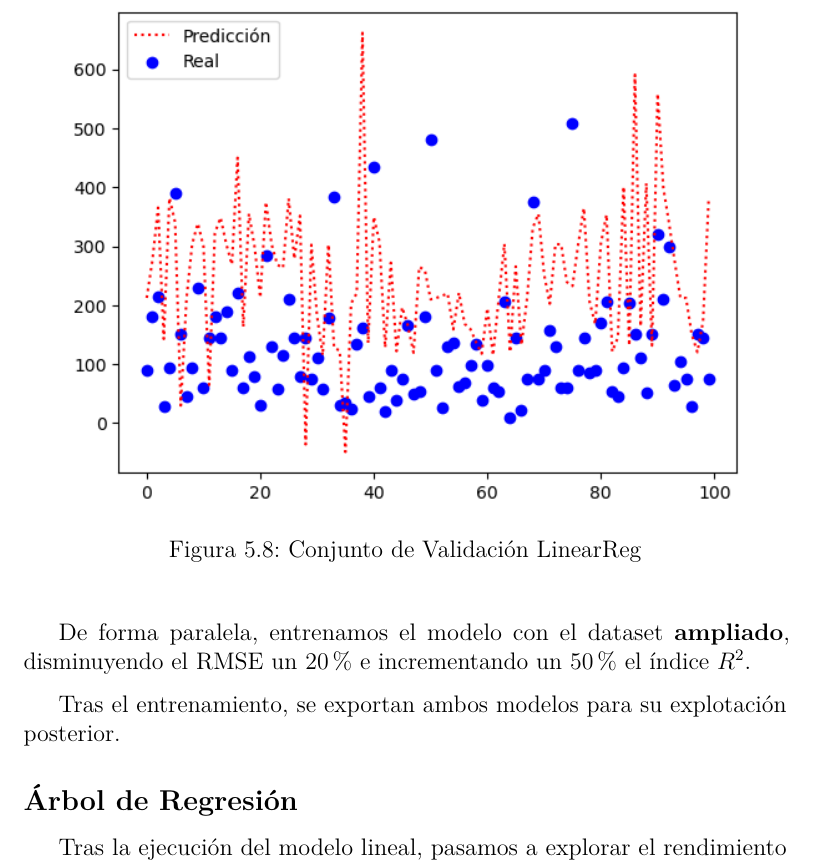
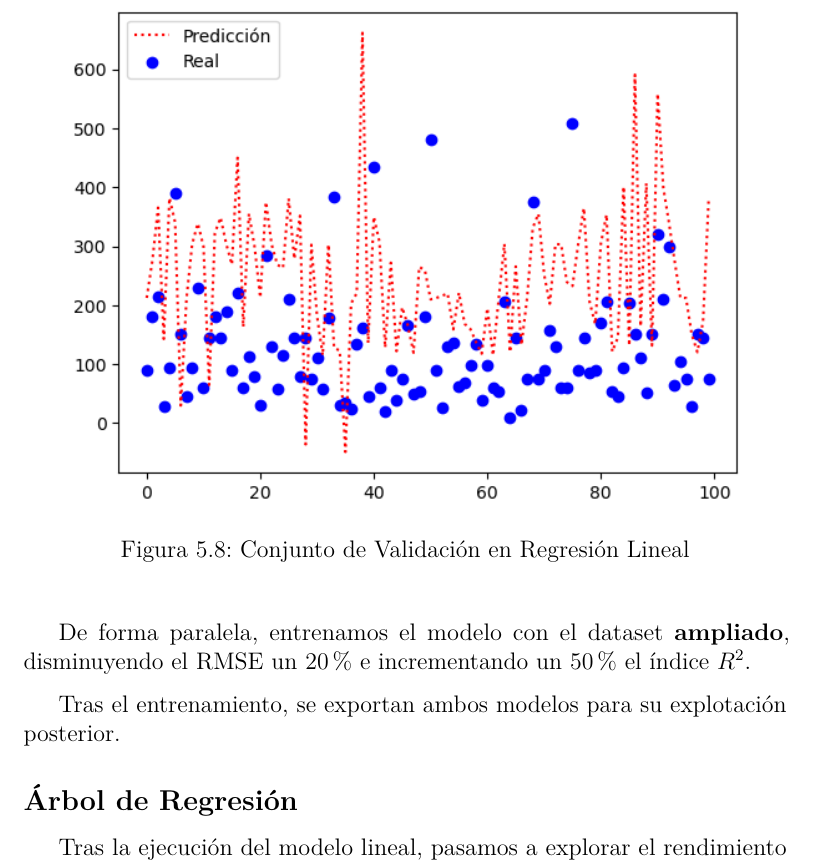
Before and after one commit to jesgararm/GestorQuirofanos, a LaTeX book (Memoria TFG/memoria.tex, which reads Memoria TFG/tex/5_Aspectos_relevantes_del_desarrollo_del_proyecto.tex): part of page 56 of 67, cut so that both start at the same text. Compiled offline with pdfLaTeX.

Commit message:
Updates from Overleaf

```diff
--- a/Memoria TFG/tex/5_Aspectos_relevantes_del_desarrollo_del_proyecto.tex
+++ b/Memoria TFG/tex/5_Aspectos_relevantes_del_desarrollo_del_proyecto.tex
@@ -129,7 +129,7 @@ Esta situación nos hizo sospechar de la presencia de numerosos \textit{outliers
 
 Como podemos comprobar, la ejecución muestra unos valores mucho más coherentes y concordantes de la literatura, constituyendo un buen punto de partida para nuestro ensayo.
 
-\imagen{scatterLinearReg}{Conjunto de Validación LinearReg}{.9}
+\imagen{scatterLinearReg}{Conjunto de Validación en Regresión Lineal}{.9}
 
 De forma paralela, entrenamos el modelo con el dataset \textbf{ampliado}, disminuyendo el RMSE un 20\% e incrementando un 50\% el índice $R^{2}$.
 
```
Also changed, not shown: Memoria TFG/tex/5_Aspectos_relevantes_del_desarrollo_del_proyecto.tex (7 more changed lines).
